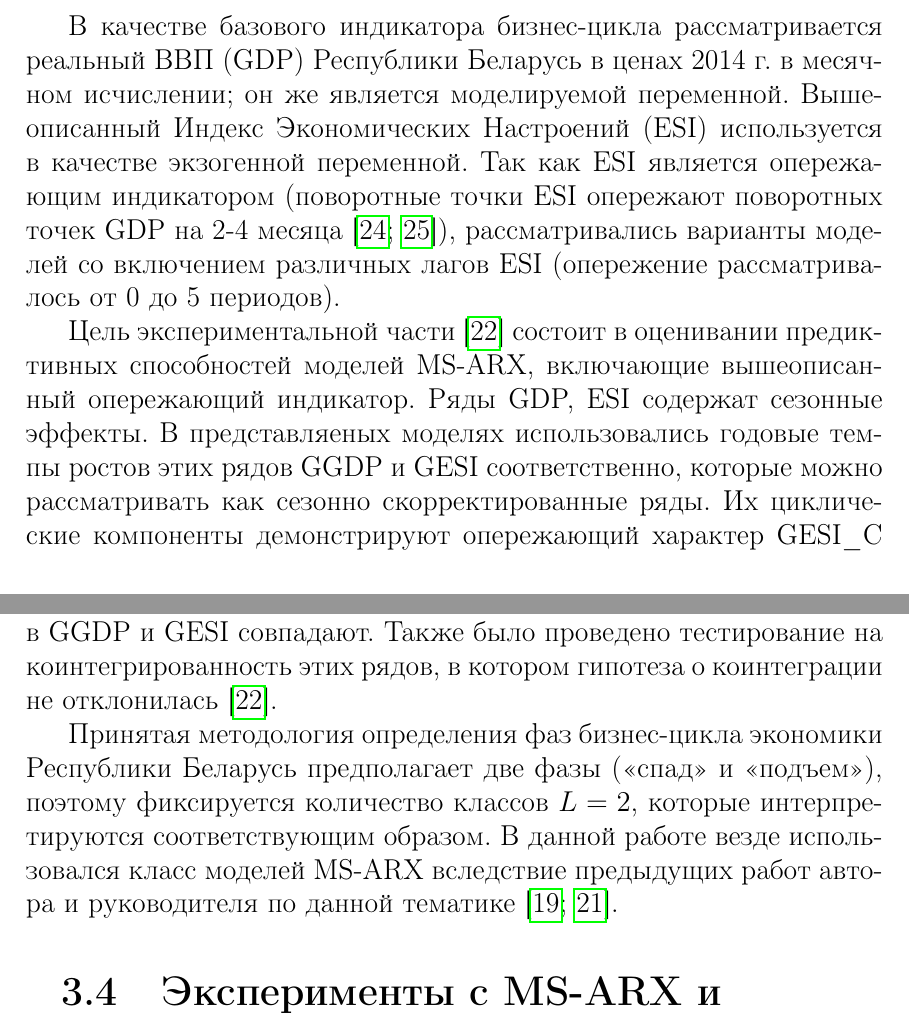
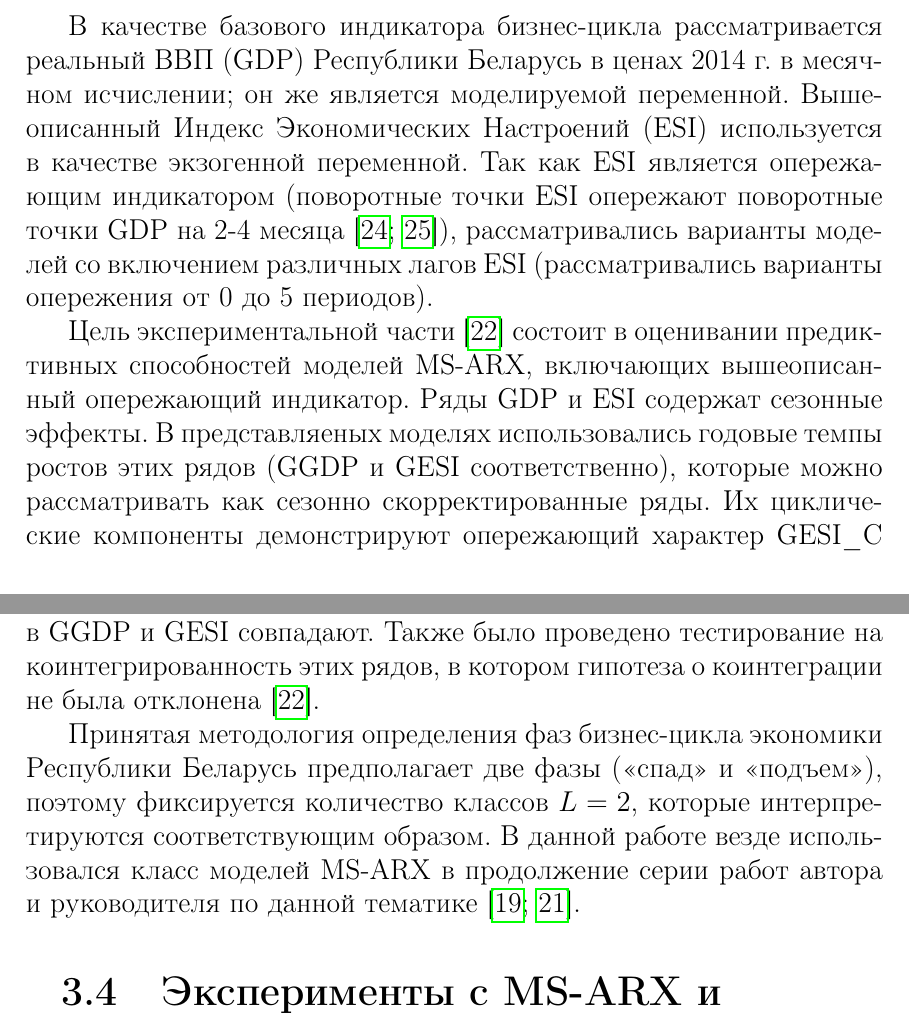
Before and after one commit to NowanIlfideme/masters_switching_models, a LaTeX thesis (latex/dissertation.tex): two parts of pages 35 and 37 of 57, joined at a grey line, cut so that both start at the same text. Compiled offline with pdfLaTeX.

Commit message:
Fixes in 3.3

```diff
--- a/latex/dissertation.tex
+++ b/latex/dissertation.tex
@@ -698,9 +698,9 @@ Stan \cite{stan_overview}, PyMC3 \cite{pymc3_2016}, Tensorflow Probability \cite
 
 \label{section:gdp_data}
 
-В качестве базового индикатора бизнес-цикла рассматривается реальный ВВП (GDP) Республики Беларусь в ценах 2014 г. в месячном исчислении; он же является моделируемой переменной. Вышеописанный Индекс Экономических Настроений (ESI) используется в качестве экзогенной переменной. Так как ESI является опережающим индикатором (поворотные точки ESI опережают поворотных точек GDP на 2-4 месяца \cite{esiMaking,esiExtra}), рассматривались варианты моделей со включением различных лагов ESI (опережение рассматривалось от 0 до 5 периодов).
+В качестве базового индикатора бизнес-цикла рассматривается реальный ВВП (GDP) Республики Беларусь в ценах 2014 г. в месячном исчислении; он же является моделируемой переменной. Вышеописанный Индекс Экономических Настроений (ESI) используется в качестве экзогенной переменной. Так как ESI является опережающим индикатором (поворотные точки ESI опережают поворотные точки GDP на 2-4 месяца \cite{esiMaking,esiExtra}), рассматривались варианты моделей со включением различных лагов ESI (рассматривались варианты опережения от 0 до 5 периодов).
 
-Цель экспериментальной части \cite{mak_mal_bv_2020} состоит в оценивании предиктивных способностей моделей MS-ARX, включающие вышеописанный опережающий индикатор. Ряды GDP, ESI содержат сезонные эффекты. В представляеных моделях использовались годовые темпы ростов этих рядов GGDP и GESI соответственно, которые можно рассматривать как сезонно скорректированные ряды. Их циклические компоненты демонстрируют опережающий характер GESI\_C по отношению к GGDP\_C \cite{mak_mal_bv_2020}, см. рис. \ref{fig:bv_ggdp_cycles}. Используются 121-125 наблюдений GGDP и GESI (период 2007-2017 гг.) во всех моделях.
+Цель экспериментальной части \cite{mak_mal_bv_2020} состоит в оценивании предиктивных способностей моделей MS-ARX, включающих вышеописанный опережающий индикатор. Ряды GDP и ESI содержат сезонные эффекты. В представляеных моделях использовались годовые темпы ростов этих рядов (GGDP и GESI соответственно), которые можно рассматривать как сезонно скорректированные ряды. Их циклические компоненты демонстрируют опережающий характер GESI\_C по отношению к GGDP\_C \cite{mak_mal_bv_2020}, см. рис. \ref{fig:bv_ggdp_cycles}. Во всех моделях используются 121-125 наблюдений GGDP и GESI (период 2007-2017 гг.).
 
 \begin{figure}[H]
 	% TODO: Change to Python graph for consistent style
@@ -714,9 +714,11 @@ Stan \cite{stan_overview}, PyMC3 \cite{pymc3_2016}, Tensorflow Probability \cite
 
 \label{section:gdp_stattests}
 
-Для тестирования интегрированности рядов GGDP и GESI (и их первых разностей) использовались тесты, допускающие наличие структурных изменений. Используя тест BPUR (Breakpoint Unit Root), гипотеза об интегрированности с <<инновационными аномалиями>> (сдвигами) не была отклонена. С помощью теста Баи – Перрона (Bai – Perron tests for sequentially determined breaks) и построении моделей со структурными изменениями (Breakpoint Least Squares) выявлен феномен <<кобрейкинга>> (одновременного структурного изменения) рядов GGDP и GESI. Более подробно процедура описана в \cite{mak_mal_bv_2020}, где также построены две ARX модели (формулы 4 и 5 в статье), не включающие изменения в параметрах т. к.  структурные изменения в GGDP и GESI совпадают. Также было проведено тестирование на коинтегрированность этих рядов, в котором гипотеза о коинтеграции не отклонилась \cite{mak_mal_bv_2020}.
+Для тестирования интегрированности рядов GGDP и GESI (и их первых разностей) использовались тесты, допускающие наличие структурных изменений. Используя тест BPUR (Breakpoint Unit Root), гипотеза об интегрированности с <<инновационными аномалиями>> (сдвигами) не была отклонена.
+С помощью теста Баи – Перрона (Bai – Perron tests for sequentially determined breaks) и построения моделей со структурными изменениями (Breakpoint Least Squares) выявлен феномен <<кобрейкинга>> (одновременного структурного изменения) рядов GGDP и GESI.
+Более подробно процедура описана в \cite{mak_mal_bv_2020}, где также построены две ARX модели (формулы 4 и 5 в статье), не включающие изменения в параметрах т. к.  структурные изменения в GGDP и GESI совпадают. Также было проведено тестирование на коинтегрированность этих рядов, в котором гипотеза о коинтеграции не была отклонена \cite{mak_mal_bv_2020}.
 
-Принятая методология определения фаз бизнес-цикла экономики Республики Беларусь предполагает две фазы (<<спад>> и <<подъем>>), поэтому фиксируется количество классов $L=2$, которые интерпретируются соответствующим образом. В данной работе везде использовался класс моделей MS-ARX вследствие предыдущих работ автора и руководителя по данной тематике \cite{mak_mal_bv_2018,malVARforCycles}.
+Принятая методология определения фаз бизнес-цикла экономики Республики Беларусь предполагает две фазы (<<спад>> и <<подъем>>), поэтому фиксируется количество классов $L=2$, которые интерпретируются соответствующим образом. В данной работе везде использовался класс моделей MS-ARX в продолжение серии работ автора и руководителя по данной тематике \cite{mak_mal_bv_2018,malVARforCycles}.
 
 
 \section{Эксперименты с MS-ARX и опережающим индикатором}
```
Also changed, not shown: latex/dissertation.tex (2 more changed lines).
